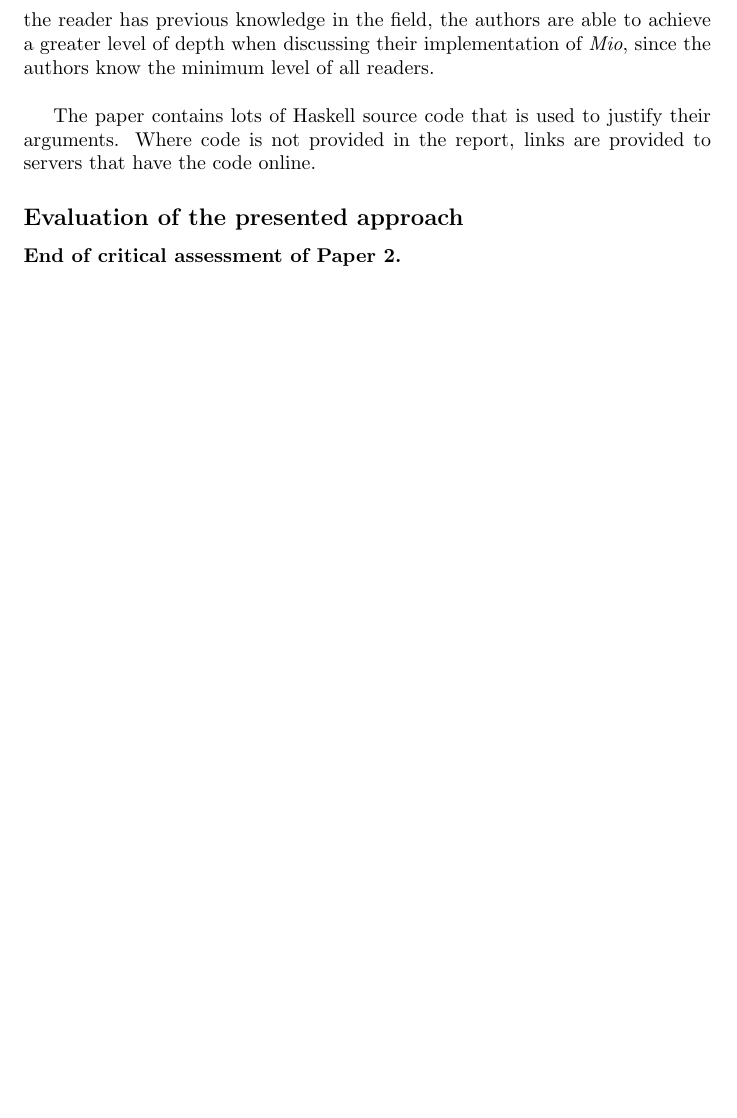
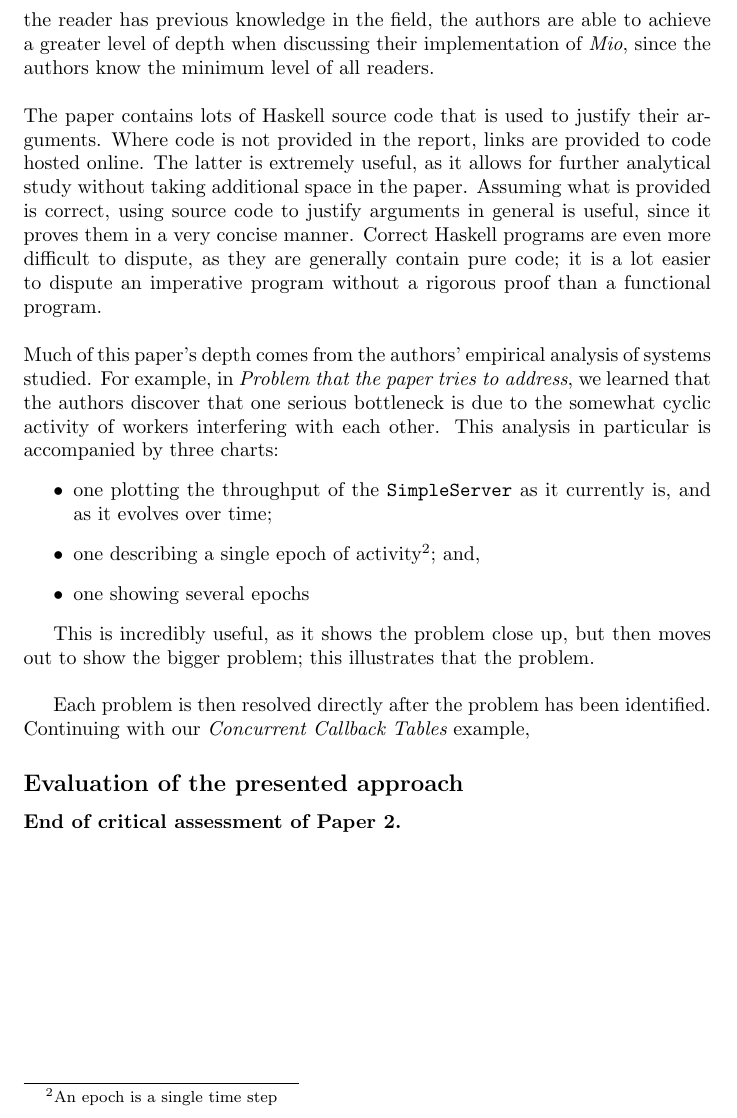
Before and after one commit to cjdb01/hairy-adventure, a LaTeX document (hairy-adventure.tex): part of page 6 of 8, cut so that both start at the same text, the shorter picture padded with empty space. Compiled offline with pdfLaTeX.

Commit message:
A brilliant idea

```diff
--- a/hairy-adventure.tex
+++ b/hairy-adventure.tex
@@ -103,9 +104,27 @@ This paper presents an original idea and is also extremely technical.
 The paper begins by ensuring that readers are familiar with the GHC threaded runtime system, and how it interacts with the operating system.
 By not assuming that the reader has previous knowledge in the field, the authors are able to achieve a greater level of depth when discussing their implementation of {\it Mio}, since the authors know the minimum level of all readers.\\
 
+\noindent
 The paper contains lots of Haskell source code that is used to justify their arguments.
-Where code is not provided in the report, links are provided to servers that have the code online.
+Where code is not provided in the report, links are provided to code hosted online.
+The latter is extremely useful, as it allows for further analytical study without taking additional space in the paper.
+Assuming what is provided is correct, using source code to justify arguments in general is useful, since it proves them in a very concise manner.
+Correct Haskell programs are even more difficult to dispute, as they are generally contain pure code; it is a lot easier to dispute an imperative program without a rigorous proof than a functional program.\\
 
+\noindent
+Much of this paper's depth comes from the authors' empirical analysis of systems studied.
+For example, in {\it Problem that the paper tries to address}, we learned that the authors discover that one serious bottleneck is due to the somewhat cyclic activity of workers interfering with each other.
+This analysis in particular is accompanied by three charts:
+\begin{itemize}
+\item one plotting the throughput of the \verb/SimpleServer/ as it currently is, and as it evolves over time;
+\item one describing a single epoch of activity\footnote{An epoch is a single time step}; and,
+\item one showing several epochs
+\end{itemize}
+
+This is incredibly useful, as it shows the problem close up, but then moves out to show the bigger problem; this illustrates that the problem.\\
+
+Each problem is then resolved directly after the problem has been identified.
+Continuing with our {\it Concurrent Callback Tables} example,
 
 \subsection*{Evaluation of the presented approach}
 
```
Also changed, not shown: hairy-adventure.pdf, hairy-adventure.tex (1 more changed lines), 2 other files.
